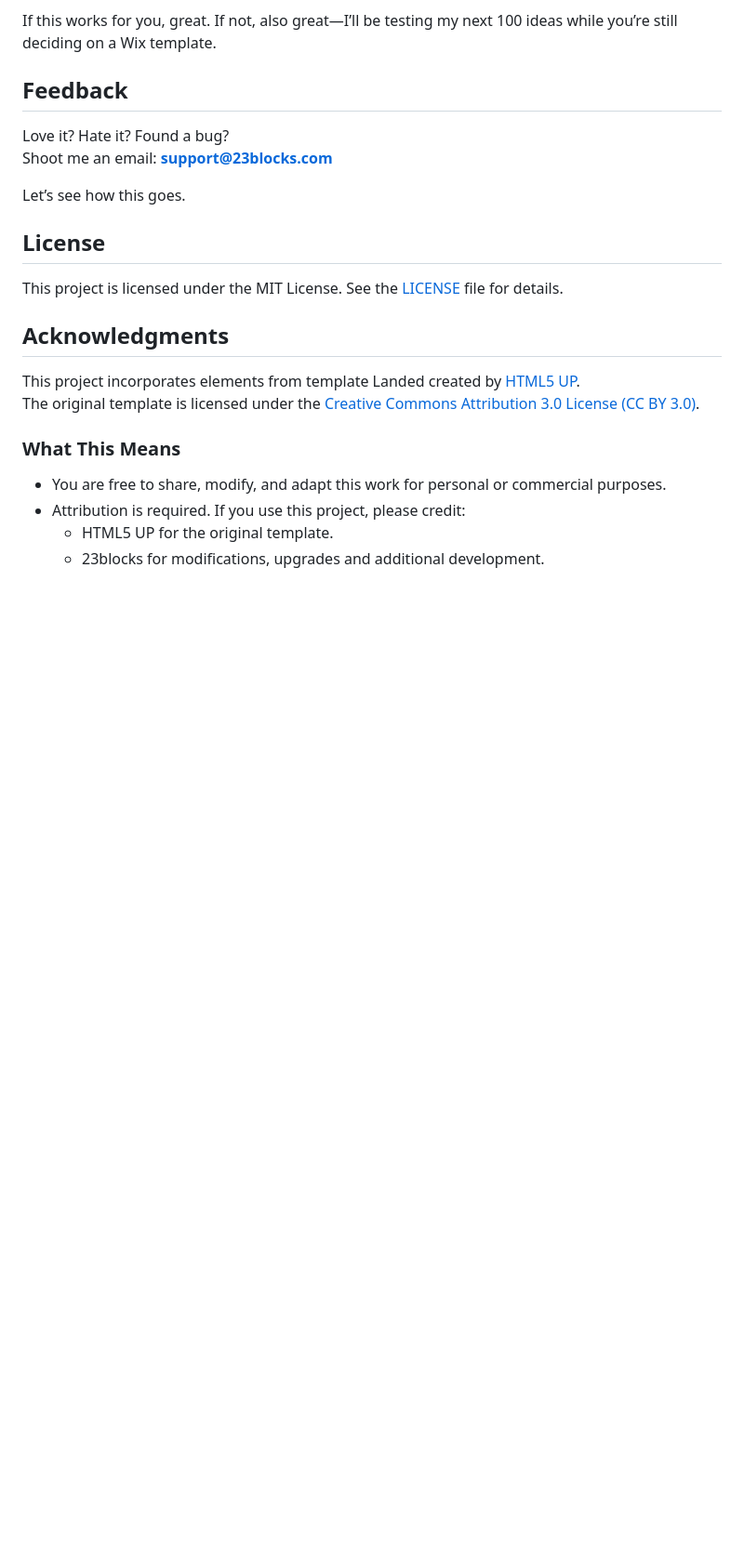
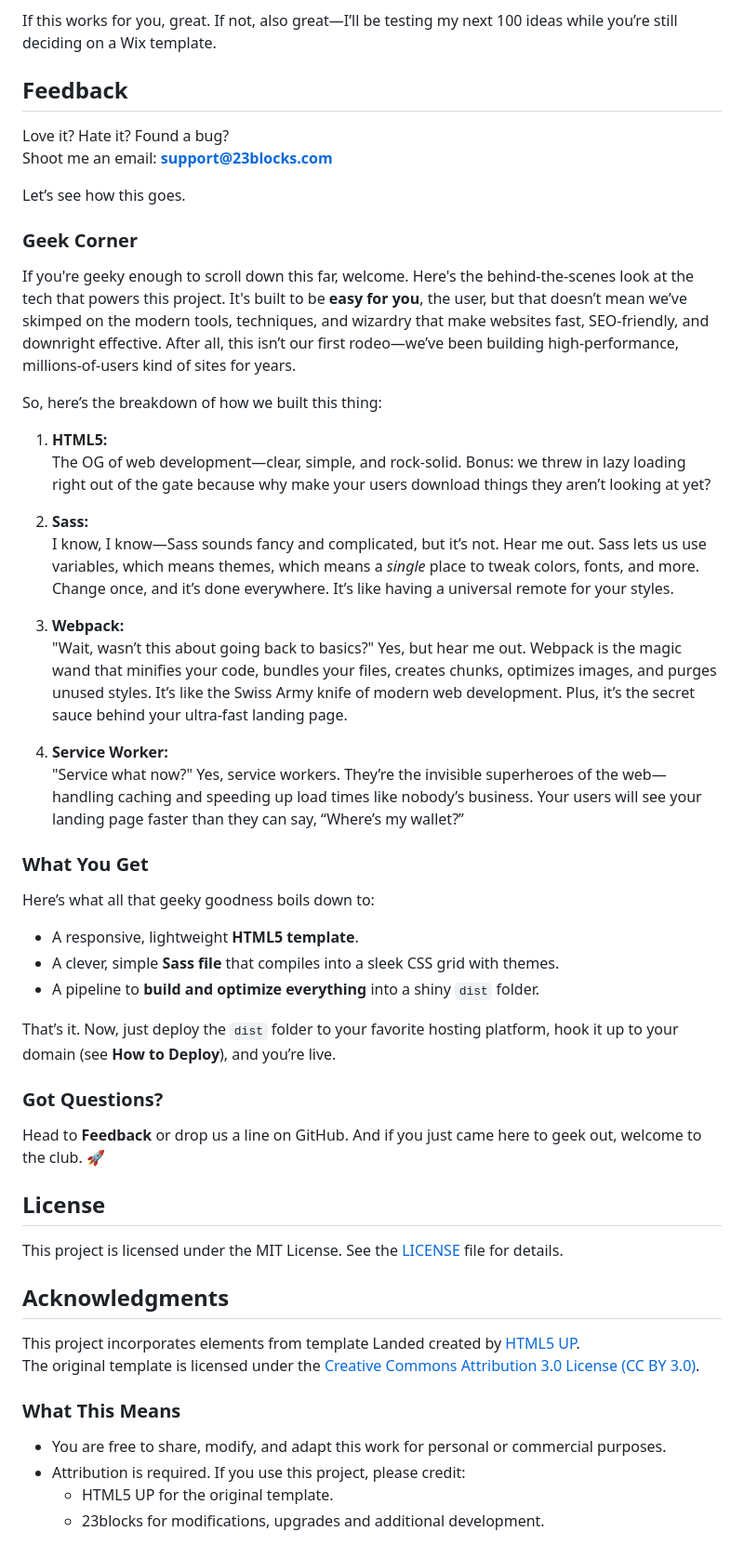
Before and after one commit to 23blocks-OS/TheLandingPage, a Markdown page: README.md, the part around the change. Shown: that part at 93% size. Rendered like a GitHub page; blank space fills up the shorter version.

Commit message:
Added Geek Corner

```diff
--- a/README.md
+++ b/README.md
@@ -189,6 +189,36 @@ Shoot me an email: **support@23blocks.com**
 
 Let’s see how this goes.
 
+### Geek Corner
+
+If you're geeky enough to scroll down this far, welcome. Here's the behind-the-scenes look at the tech that powers this project. It's built to be **easy for you**, the user, but that doesn’t mean we’ve skimped on the modern tools, techniques, and wizardry that make websites fast, SEO-friendly, and downright effective. After all, this isn’t our first rodeo—we’ve been building high-performance, millions-of-users kind of sites for years.
+
+So, here’s the breakdown of how we built this thing:
+
+1. **HTML5:**
+   The OG of web development—clear, simple, and rock-solid. Bonus: we threw in lazy loading right out of the gate because why make your users download things they aren’t looking at yet?
+
+2. **Sass:**
+   I know, I know—Sass sounds fancy and complicated, but it’s not. Hear me out. Sass lets us use variables, which means themes, which means a *single* place to tweak colors, fonts, and more. Change once, and it’s done everywhere. It’s like having a universal remote for your styles.
+
+3. **Webpack:**
+   "Wait, wasn’t this about going back to basics?" Yes, but hear me out. Webpack is the magic wand that minifies your code, bundles your files, creates chunks, optimizes images, and purges unused styles. It’s like the Swiss Army knife of modern web development. Plus, it’s the secret sauce behind your ultra-fast landing page.
+
+4. **Service Worker:**
+   "Service what now?" Yes, service workers. They’re the invisible superheroes of the web—handling caching and speeding up load times like nobody’s business. Your users will see your landing page faster than they can say, “Where’s my wallet?”
+
+### What You Get
+
+Here’s what all that geeky goodness boils down to:
+- A responsive, lightweight **HTML5 template**.
+- A clever, simple **Sass file** that compiles into a sleek CSS grid with themes.
+- A pipeline to **build and optimize everything** into a shiny `dist` folder.
+
+That’s it. Now, just deploy the `dist` folder to your favorite hosting platform, hook it up to your domain (see **How to Deploy**), and you’re live.
+
+### Got Questions?
+Head to **Feedback** or drop us a line on GitHub. And if you just came here to geek out, welcome to the club. 🚀
+
 ## License
 This project is licensed under the MIT License. See the [LICENSE](./LICENSE) file for details.
 
```
